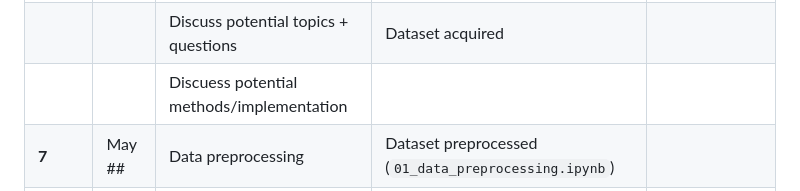
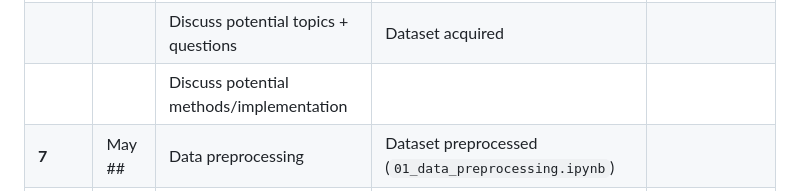
Before and after one commit to bzekeria/cogs109-final-project, a Markdown page: meetings/timeline.md, the part around the change. GitHub-like rendering.

```diff
--- a/meetings/timeline.md
+++ b/meetings/timeline.md
@@ -5,7 +5,7 @@
 |----------|---------|-----------------------------------------------|-----------------------------------------------------------|----------------------------------------------|
 | **6**    | May 10  | Project logistics                             | Project proposal and timeline                             | **HW 5: Project proposal due 5/12**          |
 |          |         | Discuss potential topics + questions          | Dataset acquired                                          |                                              |
-|          |         | Discuess potential methods/implementation     |                                                           |                                              |
+|          |         | Discuss potential methods/implementation     |                                                           |                                              |
 | **7**    | May ##  | Data preprocessing                            | Dataset preprocessed (`01_data_preprocessing.ipynb`)      |                                              |
 |          |         | Discuss data exploration techniques           | Data explored (`02_eda.ipynb`)                            |                                              |
 |          |         | Discuss potential methods/implementation      | Relevant feature acquired (`03_feature_enginering.ipynb`) |                                              |
```
